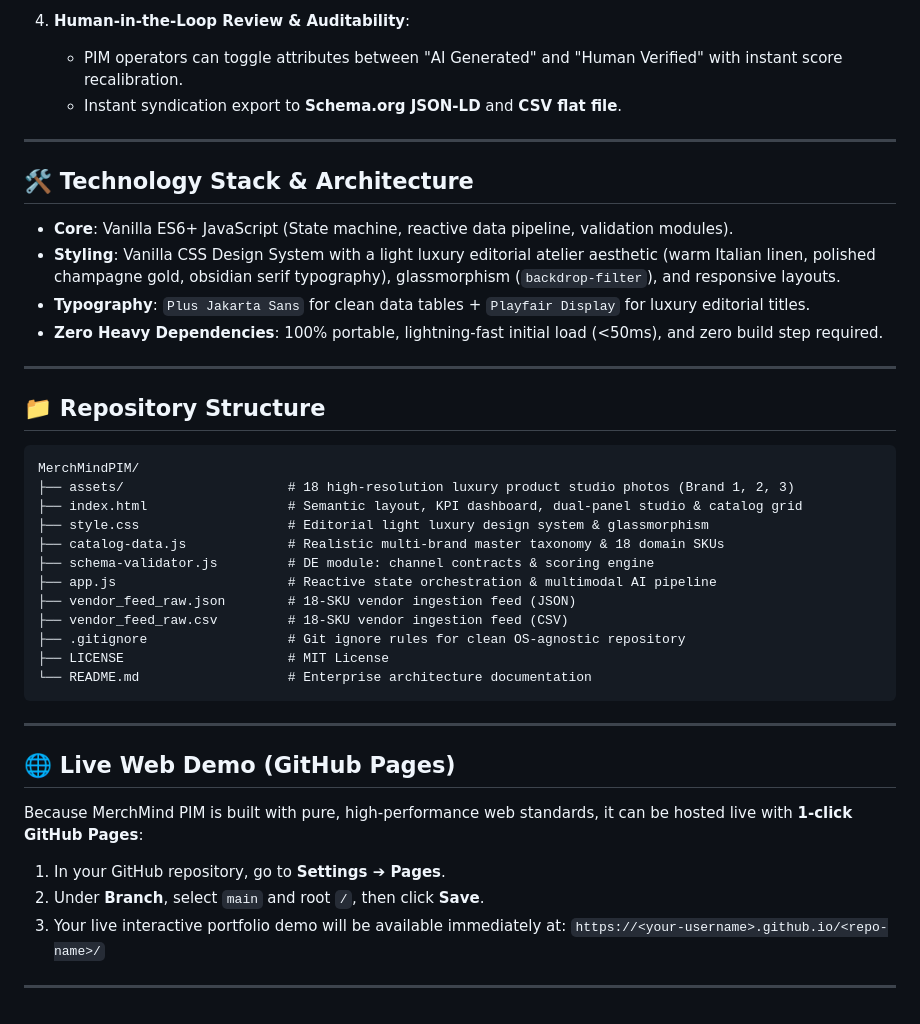
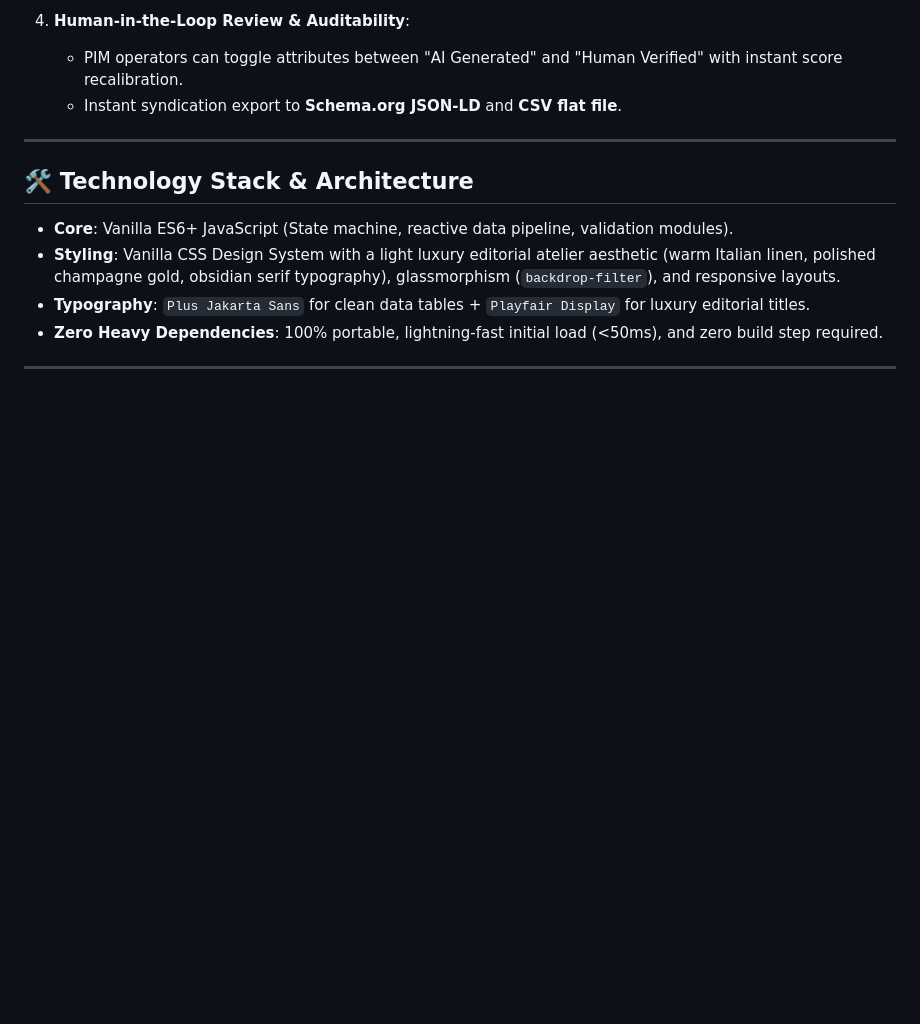
Before and after one commit to shettyniharika/MerchMindPIM, a Markdown page: README.md, the part around the change. GitHub-like rendering; blank space fills up the shorter version.

Commit message:
Remove sections from README.md
Removed repository structure and live web demo sections from README.

````diff
--- a/README.md
+++ b/README.md
@@ -87,32 +87,3 @@ In luxury fashion and apparel e-commerce:
 - **Zero Heavy Dependencies**: 100% portable, lightning-fast initial load (<50ms), and zero build step required.
 
 ---
-
-## 📁 Repository Structure
-
-```
-MerchMindPIM/
-├── assets/                     # 18 high-resolution luxury product studio photos (Brand 1, 2, 3)
-├── index.html                  # Semantic layout, KPI dashboard, dual-panel studio & catalog grid
-├── style.css                   # Editorial light luxury design system & glassmorphism
-├── catalog-data.js             # Realistic multi-brand master taxonomy & 18 domain SKUs
-├── schema-validator.js         # DE module: channel contracts & scoring engine
-├── app.js                      # Reactive state orchestration & multimodal AI pipeline
-├── vendor_feed_raw.json        # 18-SKU vendor ingestion feed (JSON)
-├── vendor_feed_raw.csv         # 18-SKU vendor ingestion feed (CSV)
-├── .gitignore                  # Git ignore rules for clean OS-agnostic repository
-├── LICENSE                     # MIT License
-└── README.md                   # Enterprise architecture documentation
-```
-
----
-
-## 🌐 Live Web Demo (GitHub Pages)
-
-Because MerchMind PIM is built with pure, high-performance web standards, it can be hosted live with **1-click GitHub Pages**:
-1. In your GitHub repository, go to **Settings ➔ Pages**.
-2. Under **Branch**, select `main` and root `/`, then click **Save**.
-3. Your live interactive portfolio demo will be available immediately at:
-   `https://<your-username>.github.io/<repo-name>/`
-
----
````
